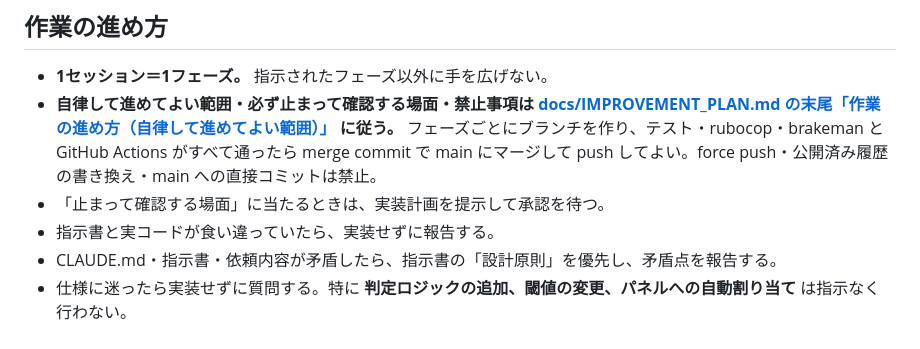
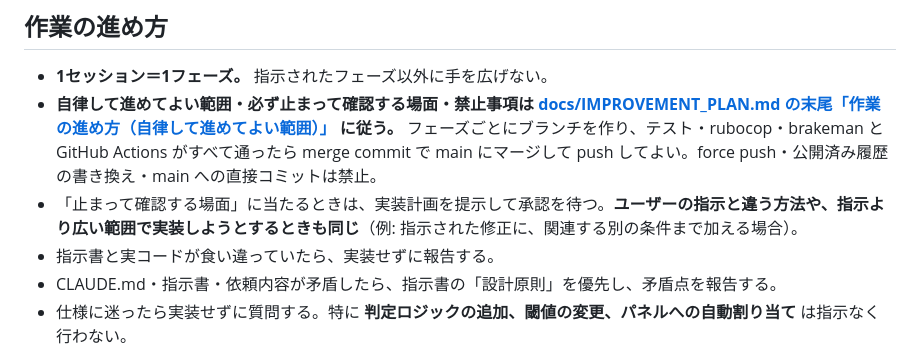
Before and after one commit to minaminakamura54b/solarsystem, a Markdown page: CLAUDE.md, the part around the change. Rendered like a GitHub page.

Commit message:
指示と違う方法・広い範囲で実装するときは着手前に確認するルールを追加
Phase 1 の問題 J の修正で、指示された件数の食い違いに加えて重大度と
異常一覧の矛盾まで失敗扱いにしたが、事前に確認していなかったため。
「止まって確認する場面」に追記し、CLAUDE.md にも例を添えて明記した。

Co-Authored-By: Claude Opus 5.5 <noreply@anthropic.com>

```diff
--- a/CLAUDE.md
+++ b/CLAUDE.md
@@ -9,7 +9,7 @@
 
 - **1セッション＝1フェーズ。** 指示されたフェーズ以外に手を広げない。
 - **自律して進めてよい範囲・必ず止まって確認する場面・禁止事項は [docs/IMPROVEMENT_PLAN.md の末尾「作業の進め方（自律して進めてよい範囲）」](docs/IMPROVEMENT_PLAN.md) に従う。** フェーズごとにブランチを作り、テスト・rubocop・brakeman と GitHub Actions がすべて通ったら merge commit で main にマージして push してよい。force push・公開済み履歴の書き換え・main への直接コミットは禁止。
-- 「止まって確認する場面」に当たるときは、実装計画を提示して承認を待つ。
+- 「止まって確認する場面」に当たるときは、実装計画を提示して承認を待つ。**ユーザーの指示と違う方法や、指示より広い範囲で実装しようとするときも同じ**（例: 指示された修正に、関連する別の条件まで加える場合）。
 - 指示書と実コードが食い違っていたら、実装せずに報告する。
 - CLAUDE.md・指示書・依頼内容が矛盾したら、指示書の「設計原則」を優先し、矛盾点を報告する。
 - 仕様に迷ったら実装せずに質問する。特に **判定ロジックの追加、閾値の変更、パネルへの自動割り当て** は指示なく行わない。
```
Also changed, not shown: docs/IMPROVEMENT_PLAN.md (+1 -0 lines).
